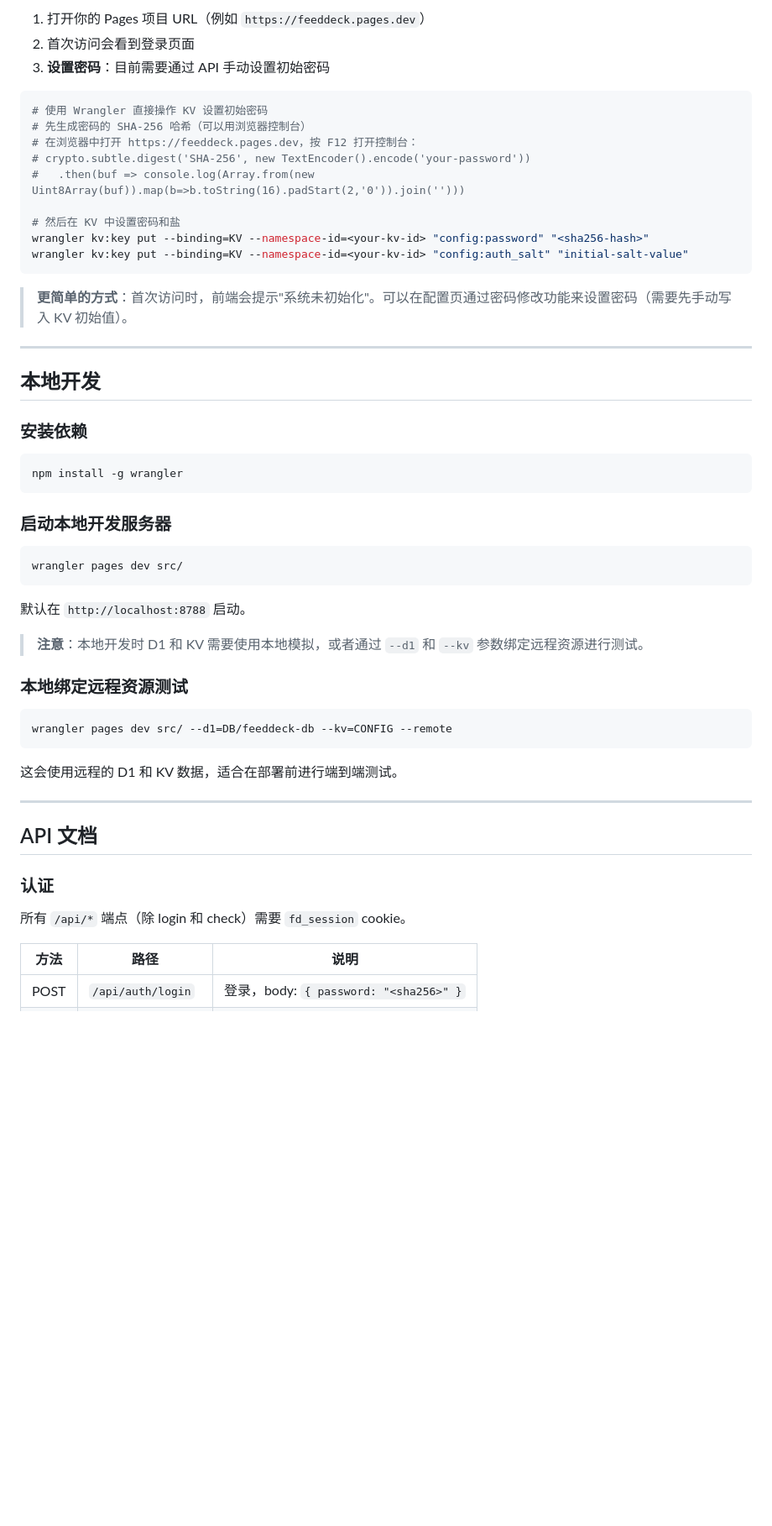
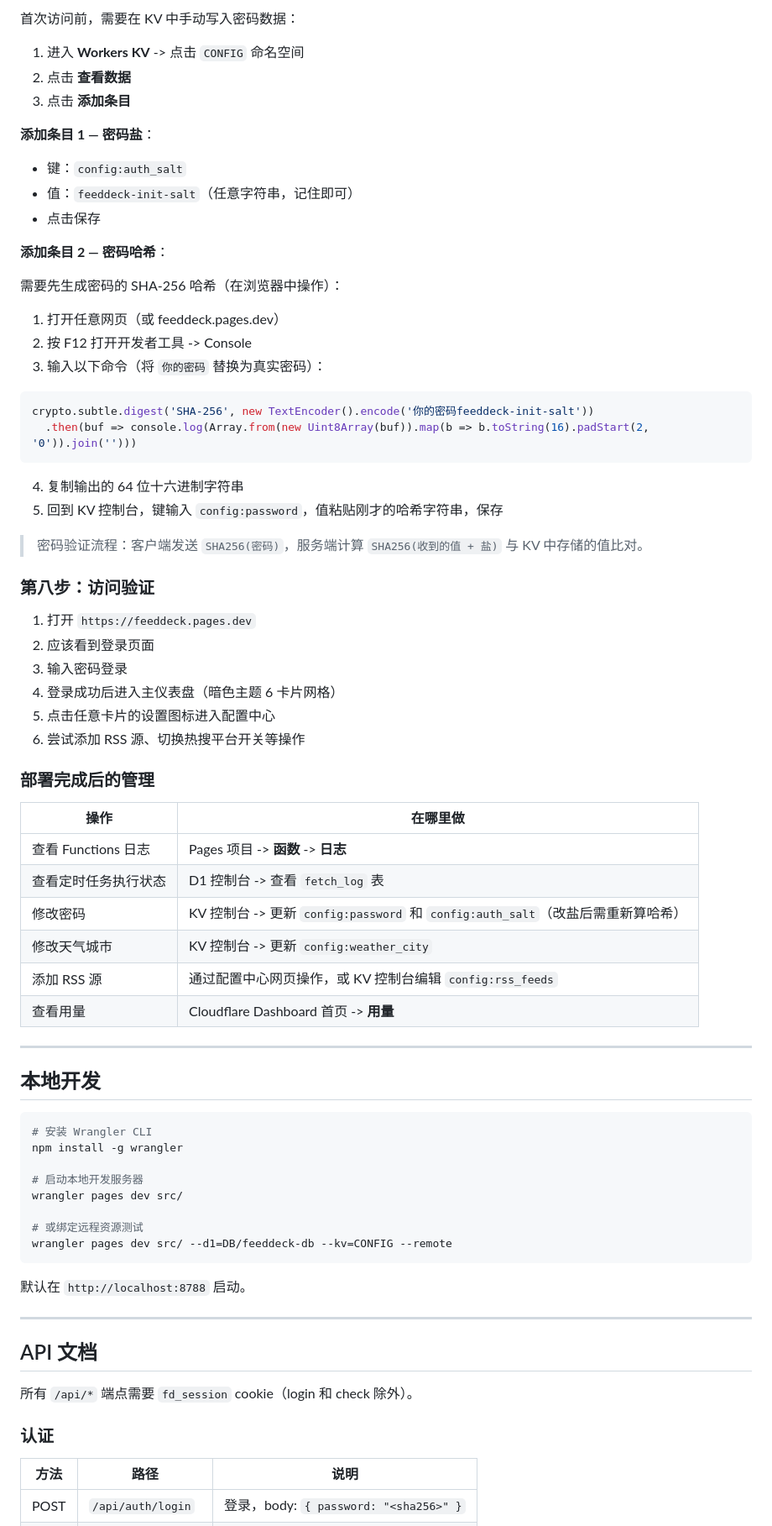
Before and after one commit to tanzhijir-04/FeedDeck, a Markdown page: README.md, the part around one of its changes. Shown at 84% size. Rendered like a GitHub page; blank space fills up the shorter version.

````diff
--- a/README.md
+++ b/README.md
@@ -197,57 +164,77 @@ Cloudflare Pages 的 Cron Triggers 需要在 Dashboard 中配置：
 
-1. 打开你的 Pages 项目 URL（例如 `https://feeddeck.pages.dev`）
-2. 首次访问会看到登录页面
-3. **设置密码**：目前需要通过 API 手动设置初始密码
+首次访问前，需要在 KV 中手动写入密码数据：
 
-```bash
-# 使用 Wrangler 直接操作 KV 设置初始密码
-# 先生成密码的 SHA-256 哈希（可以用浏览器控制台）
-# 在浏览器中打开 https://feeddeck.pages.dev，按 F12 打开控制台：
-# crypto.subtle.digest('SHA-256', new TextEncoder().encode('your-password'))
-#   .then(buf => console.log(Array.from(new Uint8Array(buf)).map(b=>b.toString(16).padStart(2,'0')).join('')))
+1. 进入 **Workers KV** -> 点击 `CONFIG` 命名空间
+2. 点击 **查看数据**
+3. 点击 **添加条目**
 
-# 然后在 KV 中设置密码和盐
-wrangler kv:key put --binding=KV --namespace-id=<your-kv-id> "config:password" "<sha256-hash>"
-wrangler kv:key put --binding=KV --namespace-id=<your-kv-id> "config:auth_salt" "initial-salt-value"
+**添加条目 1 — 密码盐**：
+- 键：`config:auth_salt`
+- 值：`feeddeck-init-salt`（任意字符串，记住即可）
+- 点击保存
+
+**添加条目 2 — 密码哈希**：
+
+需要先生成密码的 SHA-256 哈希（在浏览器中操作）：
+
+1. 打开任意网页（或 feeddeck.pages.dev）
+2. 按 F12 打开开发者工具 -> Console
+3. 输入以下命令（将 `你的密码` 替换为真实密码）：
+
+```javascript
+crypto.subtle.digest('SHA-256', new TextEncoder().encode('你的密码feeddeck-init-salt'))
+  .then(buf => console.log(Array.from(new Uint8Array(buf)).map(b => b.toString(16).padStart(2, '0')).join('')))
 ```
 
-> **更简单的方式**：首次访问时，前端会提示"系统未初始化"。可以在配置页通过密码修改功能来设置密码（需要先手动写入 KV 初始值）。
+4. 复制输出的 64 位十六进制字符串
+5. 回到 KV 控制台，键输入 `config:password`，值粘贴刚才的哈希字符串，保存
+
+> 密码验证流程：客户端发送 `SHA256(密码)`，服务端计算 `SHA256(收到的值 + 盐)` 与 KV 中存储的值比对。
+
+### 第八步：访问验证
+
+1. 打开 `https://feeddeck.pages.dev`
+2. 应该看到登录页面
+3. 输入密码登录
+4. 登录成功后进入主仪表盘（暗色主题 6 卡片网格）
+5. 点击任意卡片的设置图标进入配置中心
+6. 尝试添加 RSS 源、切换热搜平台开关等操作
+
+### 部署完成后的管理
+
+| 操作 | 在哪里做 |
+|------|---------|
+| 查看 Functions 日志 | Pages 项目 -> **函数** -> **日志** |
+| 查看定时任务执行状态 | D1 控制台 -> 查看 `fetch_log` 表 |
+| 修改密码 | KV 控制台 -> 更新 `config:password` 和 `config:auth_salt`（改盐后需重新算哈希） |
+| 修改天气城市 | KV 控制台 -> 更新 `config:weather_city` |
+| 添加 RSS 源 | 通过配置中心网页操作，或 KV 控制台编辑 `config:rss_feeds` |
+| 查看用量 | Cloudflare Dashboard 首页 -> **用量** |
 
 ---
 
 ## 本地开发
 
-### 安装依赖
+```bash
+# 安装 Wrangler CLI
+npm install -g wrangler
 
-```bash
-npm install -g wrangler
-```
+# 启动本地开发服务器
+wrangler pages dev src/
 
-### 启动本地开发服务器
-
-```bash
-wrangler pages dev src/
+# 或绑定远程资源测试
+wrangler pages dev src/ --d1=DB/feeddeck-db --kv=CONFIG --remote
 ```
 
 默认在 `http://localhost:8788` 启动。
-
-> **注意**：本地开发时 D1 和 KV 需要使用本地模拟，或者通过 `--d1` 和 `--kv` 参数绑定远程资源进行测试。
-
-### 本地绑定远程资源测试
-
-```bash
-wrangler pages dev src/ --d1=DB/feeddeck-db --kv=CONFIG --remote
-```
-
-这会使用远程的 D1 和 KV 数据，适合在部署前进行端到端测试。
 
 ---
 
 ## API 文档
 
+所有 `/api/*` 端点需要 `fd_session` cookie（login 和 check 除外）。
+
 ### 认证
-
-所有 `/api/*` 端点（除 login 和 check）需要 `fd_session` cookie。
 
 | 方法 | 路径 | 说明 |
 |------|------|------|
````
Also changed, not shown: other parts of README.md (+85 -121 lines).
